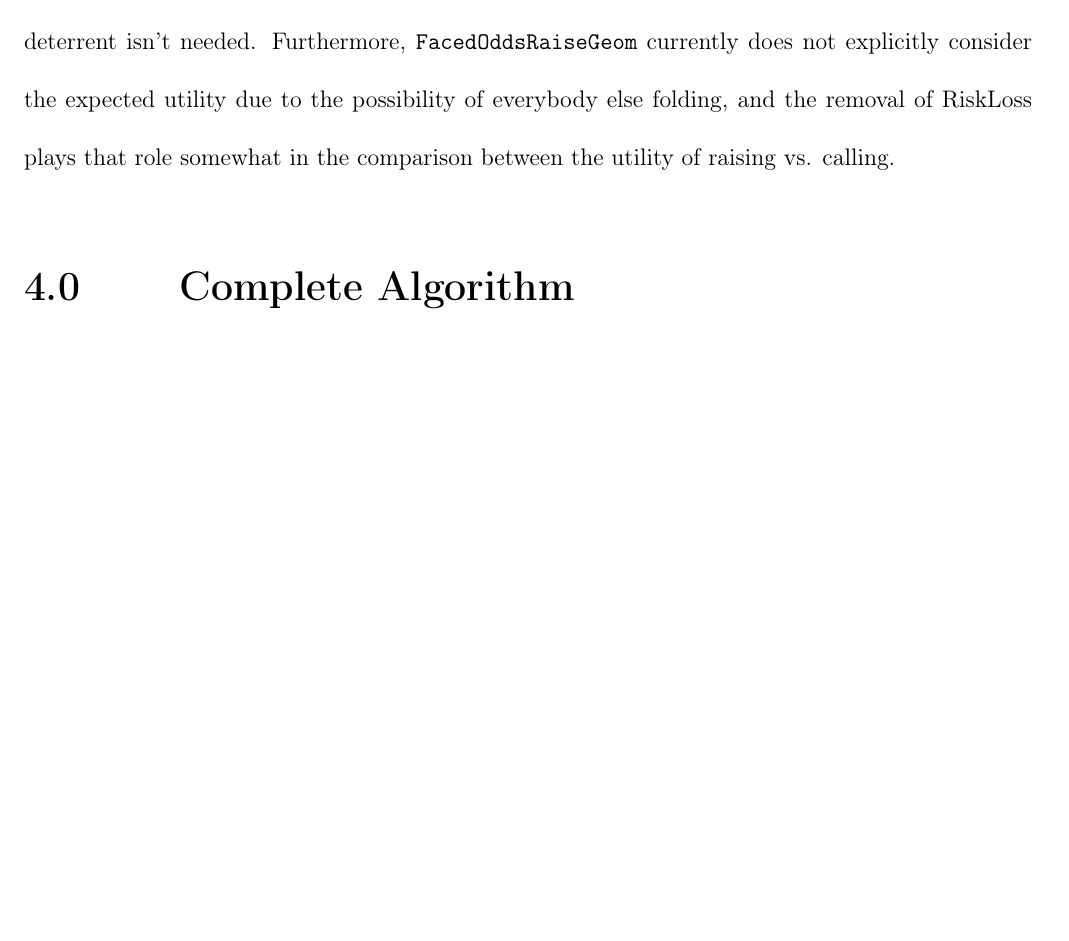
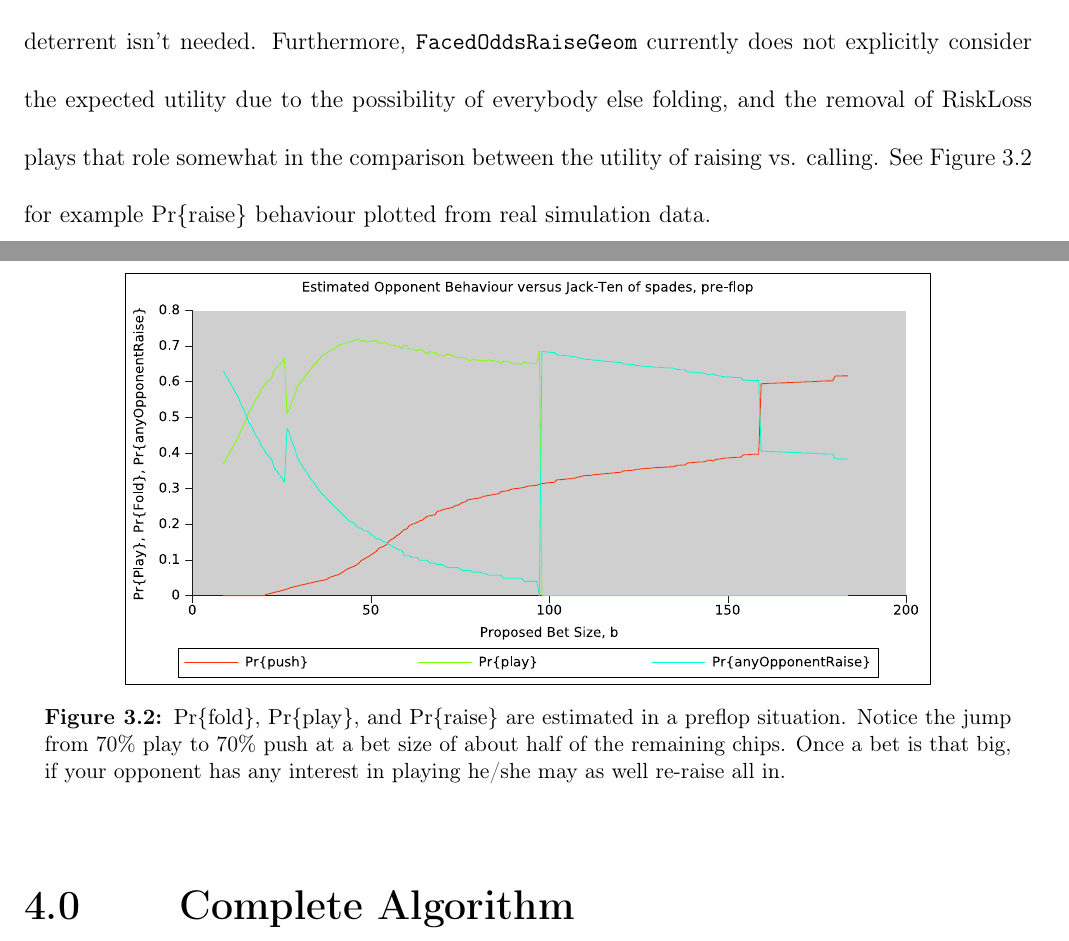
Before and after one commit to yuzisee/pokeroo, a LaTeX thesis (holdem/doc/report/ece499rpt.tex, which reads holdem/doc/report/document/body/arena.tex): part of page 25 of 34 before the commit and two parts of pages 25 and 26 of 35 after it, the two joined at a grey line, cut so that both start at the same text, the shorter picture padded with empty space. Compiled offline with pdfLaTeX.

Commit message:
Final figure.

```diff
--- a/holdem/doc/report/document/body/arena.tex
+++ b/holdem/doc/report/document/body/arena.tex
@@ -278,5 +278,14 @@ However, betting the maximum provides everybody else with an implicit FoldGain o
 Instead, when a player has good cards, the utility of calling is higher than the utility of folding.
 Then, the decision of whether to call or raise is simply about adding more money to the showdown or not, and the RiskLoss deterrent isn't needed.
 Furthermore, \texttt{FacedOddsRaiseGeom} currently does not explicitly consider the expected utility due to the possibility of everybody else folding, and the removal of RiskLoss plays that role somewhat in the comparison between the utility of raising vs. calling.
+See Figure~\ref{fig:Pr} for example $\mathrm{Pr\{raise\}}$ behaviour plotted from real simulation data.
+
+\begin{figure}[htb]
+ \begin{center}
+      \includegraphics[width=0.8\textwidth]{pr.pdf}
+ \end{center}
+ \caption[$\mathrm{Pr\{fold\}}$, $\mathrm{Pr\{play\}}$, and $\mathrm{Pr\{raise\}}$]{ $\mathrm{Pr\{fold\}}$, $\mathrm{Pr\{play\}}$, and $\mathrm{Pr\{raise\}}$ are estimated in a preflop situation. Notice the jump from 70\% play to 70\% push at a bet size of about half of the remaining chips. Once a bet is that big, if your opponent has any interest in playing he/she may as well re-raise all in.}
+ \label{fig:Pr}
+\end{figure}
 
 %\clearpage
```
Also changed, not shown: holdem/doc/report/figures/pr.pdf (added), holdem/doc/report/figures/pr.svg (added), holdem/doc/report/document/body/arena.tex (2 more changed lines), 1 other file.
